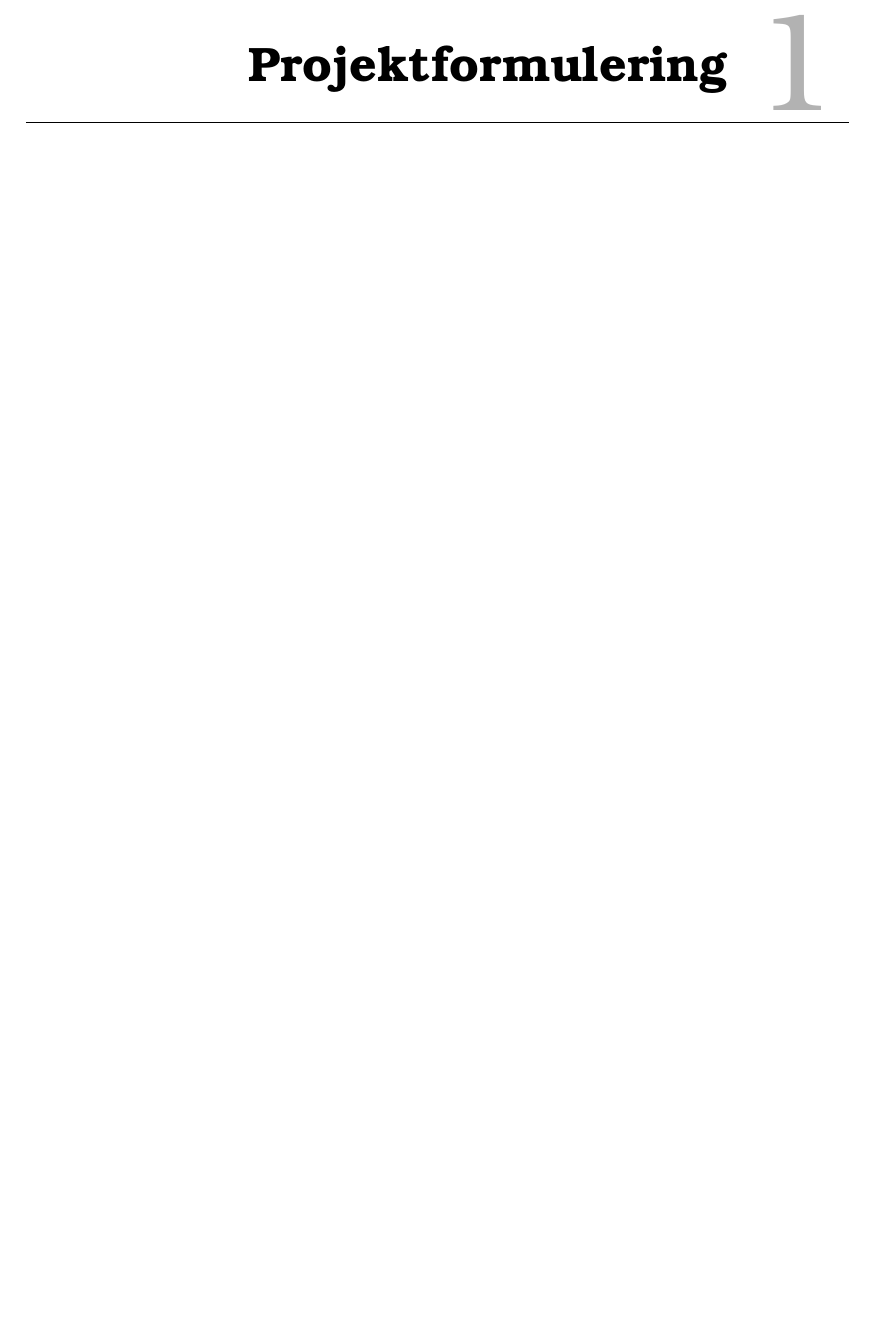
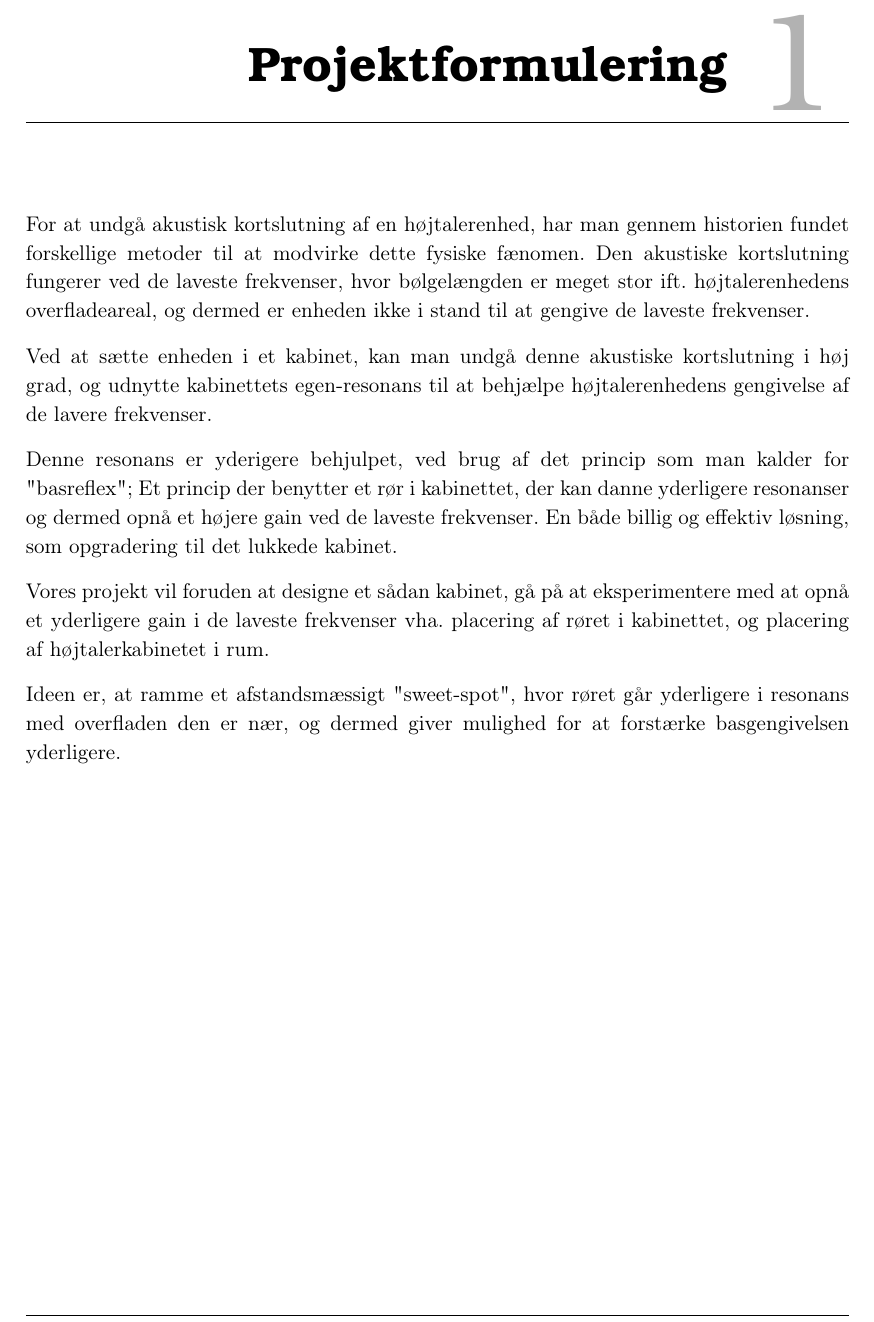
Before and after one commit to MrStonehigh/LYAK, a LaTeX book (Projekt/Rapport/Forprojekt.tex, which reads Projekt/Rapport/Kravspecifikation/Projektformulering.tex): part of page 3 of 7, cut so that both start at the same text, the shorter picture padded with empty space. Compiled offline with pdfLaTeX.

Commit message:
Problemformulering

```diff
--- a/Projekt/Rapport/Kravspecifikation/Projektformulering.tex
+++ b/Projekt/Rapport/Kravspecifikation/Projektformulering.tex
@@ -1 +1,12 @@
 \chapter{Projektformulering}
+
+For at undgå akustisk kortslutning af en højtalerenhed, har man gennem historien fundet forskellige metoder til at modvirke dette fysiske fænomen.
+Den akustiske kortslutning fungerer ved de laveste frekvenser, hvor bølgelængden er meget stor ift. højtalerenhedens overfladeareal, og dermed er enheden ikke i stand til at gengive de laveste frekvenser.
+
+Ved at sætte enheden i et kabinet, kan man undgå denne akustiske kortslutning i høj grad, og udnytte kabinettets egen-resonans til at behjælpe højtalerenhedens gengivelse af de lavere frekvenser.
+
+Denne resonans er yderigere behjulpet, ved brug af det princip som man kalder for "basreflex"; Et princip der benytter et rør i kabinettet, der kan danne yderligere resonanser og dermed opnå et højere gain ved de laveste frekvenser. En både billig og effektiv løsning, som opgradering til det lukkede kabinet.
+
+Vores projekt vil foruden at designe et sådan kabinet, gå på at eksperimentere med at opnå et yderligere gain i de laveste frekvenser vha. placering af røret i kabinettet, og placering af højtalerkabinetet i rum.
+
+Ideen er, at ramme et afstandsmæssigt "sweet-spot", hvor røret går yderligere i resonans med overfladen den er nær, og dermed giver mulighed for at forstærke basgengivelsen yderligere.
```
